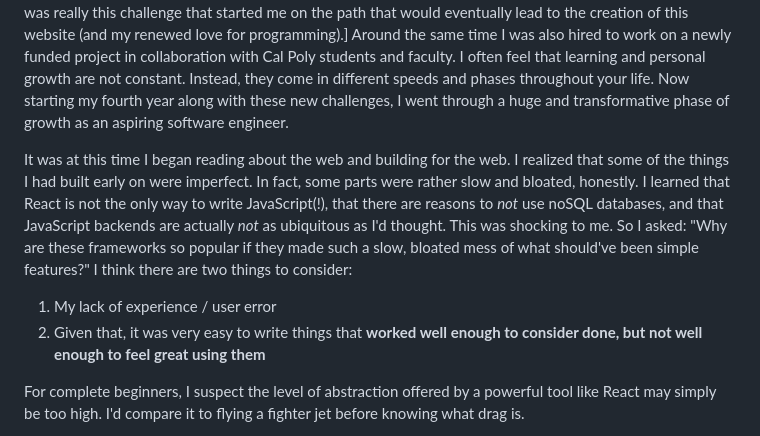
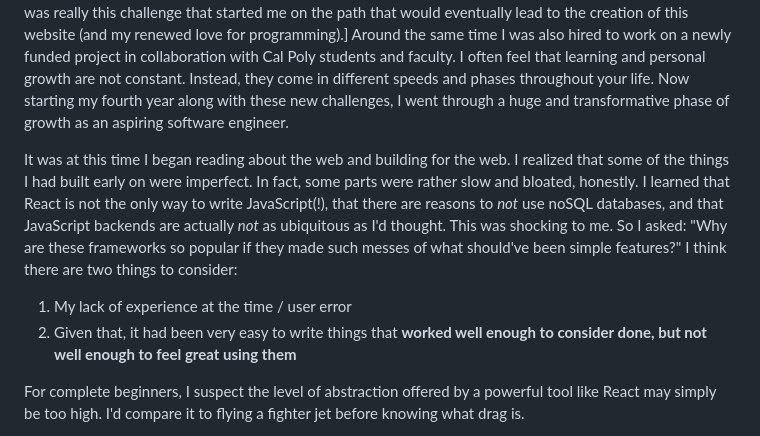
Before and after one commit to andrewtchan/andrewtchan.github.io, a Markdown page: posts/how-i-built-my-first-blog-with-11ty.md, the part around the change. Drawn GitHub-style.

Commit message:
blog: edits

```diff
--- a/posts/how-i-built-my-first-blog-with-11ty.md
+++ b/posts/how-i-built-my-first-blog-with-11ty.md
@@ -14,9 +14,9 @@ The bootcamp changed everything for me. Because the development teams in the clu
 
 The next year, I was asked to return to the club as a tech lead. Although I'd exceeded my own expectations and learned a lot as a developer, I still felt very much like a beginner. The idea of directing the development of a new project from start to finish was extremely intimidating. So I set out to learn as much as I could.^[It was really this challenge that started me on the path that would eventually lead to the creation of this website (and my renewed love for programming).] Around the same time I was also hired to work on a newly funded project in collaboration with Cal Poly students and faculty. I often feel that learning and personal growth are not constant. Instead, they come in different speeds and phases throughout your life. Now starting my fourth year along with these new challenges, I went through a huge and transformative phase of growth as an aspiring software engineer.
 
-It was at this time I began reading about the web and building for the web. I realized that some of the things I had built early on were imperfect. In fact, some parts were rather slow and bloated, honestly. I learned that React is not the only way to write JavaScript(!), that there are reasons to _not_ use noSQL databases, and that JavaScript backends are actually _not_ as ubiquitous as I'd thought. This was shocking to me. So I asked: "Why are these frameworks so popular if they made such a slow, bloated mess of what should've been simple features?" I think there are two things to consider:
-1. My lack of experience / user error
-2. Given that, it was very easy to write things that **worked well enough to consider done, but not well enough to feel great using them**
+It was at this time I began reading about the web and building for the web. I realized that some of the things I had built early on were imperfect. In fact, some parts were rather slow and bloated, honestly. I learned that React is not the only way to write JavaScript(!), that there are reasons to _not_ use noSQL databases, and that JavaScript backends are actually _not_ as ubiquitous as I'd thought. This was shocking to me. So I asked: "Why are these frameworks so popular if they made such messes of what should've been simple features?" I think there are two things to consider:
+1. My lack of experience at the time / user error
+2. Given that, it had been very easy to write things that **worked well enough to consider done, but not well enough to feel great using them**
 
 For complete beginners, I suspect the level of abstraction offered by a powerful tool like React may simply be too high. I'd compare it to flying a fighter jet before knowing what drag is.
 
```
